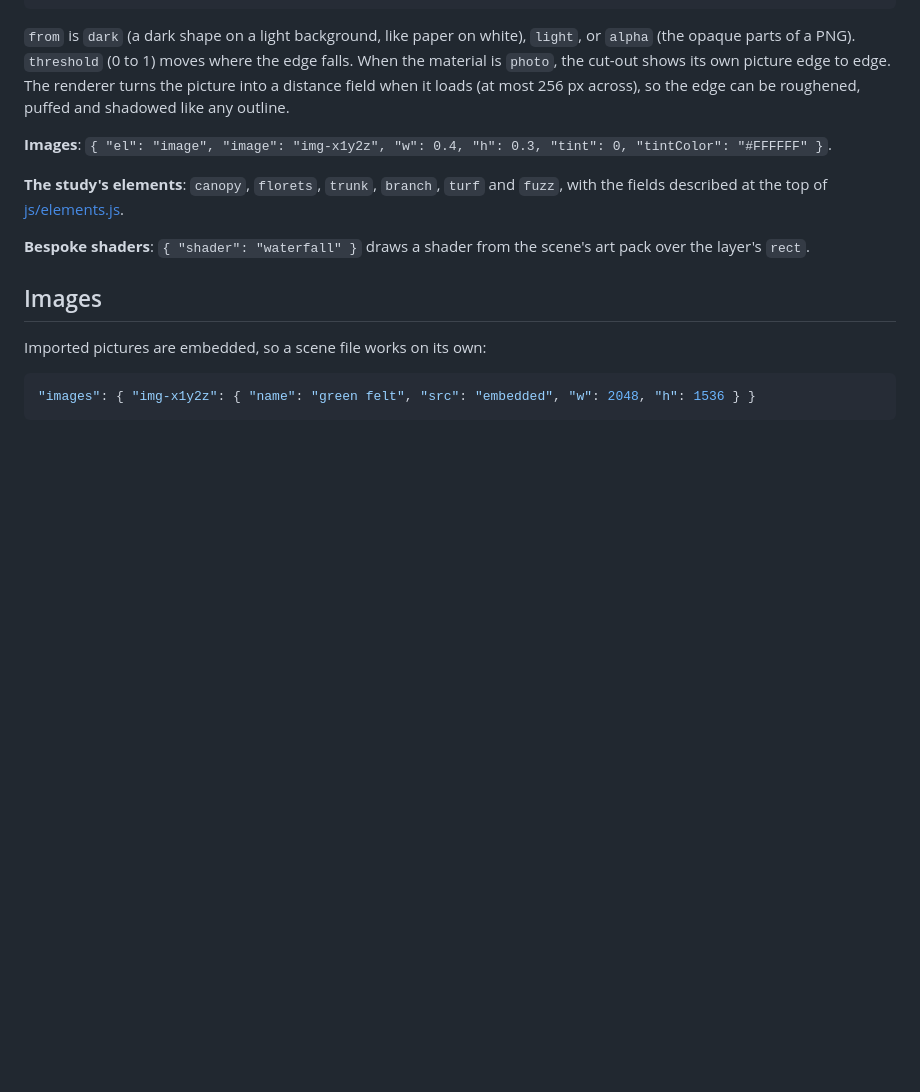
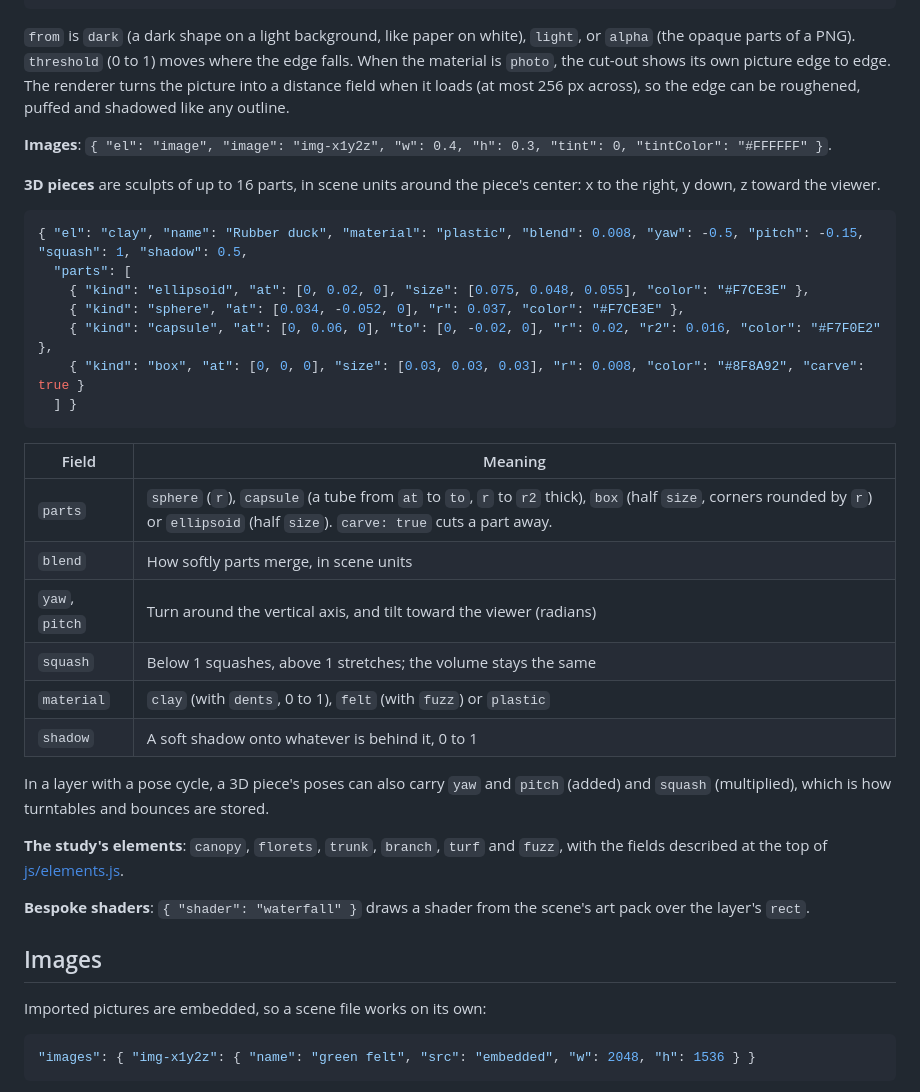
Before and after one commit to ederyc/Elaborate-Backgrounds, a Markdown page: docs/SCENE-FORMAT.md, the part around the change. Drawn GitHub-style; blank space fills up the shorter version.

````diff
--- a/docs/SCENE-FORMAT.md
+++ b/docs/SCENE-FORMAT.md
@@ -124,6 +124,29 @@ In a layer with a pose cycle, a piece can list `poses`, one per frame. Each pose
 
 **Images**: `{ "el": "image", "image": "img-x1y2z", "w": 0.4, "h": 0.3, "tint": 0, "tintColor": "#FFFFFF" }`.
 
+**3D pieces** are sculpts of up to 16 parts, in scene units around the piece's center: x to the right, y down, z toward the viewer.
+
+```json
+{ "el": "clay", "name": "Rubber duck", "material": "plastic", "blend": 0.008, "yaw": -0.5, "pitch": -0.15, "squash": 1, "shadow": 0.5,
+  "parts": [
+    { "kind": "ellipsoid", "at": [0, 0.02, 0], "size": [0.075, 0.048, 0.055], "color": "#F7CE3E" },
+    { "kind": "sphere", "at": [0.034, -0.052, 0], "r": 0.037, "color": "#F7CE3E" },
+    { "kind": "capsule", "at": [0, 0.06, 0], "to": [0, -0.02, 0], "r": 0.02, "r2": 0.016, "color": "#F7F0E2" },
+    { "kind": "box", "at": [0, 0, 0], "size": [0.03, 0.03, 0.03], "r": 0.008, "color": "#8F8A92", "carve": true }
+  ] }
+```
+
+| Field | Meaning |
+| --- | --- |
+| `parts` | `sphere` (`r`), `capsule` (a tube from `at` to `to`, `r` to `r2` thick), `box` (half `size`, corners rounded by `r`) or `ellipsoid` (half `size`). `carve: true` cuts a part away. |
+| `blend` | How softly parts merge, in scene units |
+| `yaw`, `pitch` | Turn around the vertical axis, and tilt toward the viewer (radians) |
+| `squash` | Below 1 squashes, above 1 stretches; the volume stays the same |
+| `material` | `clay` (with `dents`, 0 to 1), `felt` (with `fuzz`) or `plastic` |
+| `shadow` | A soft shadow onto whatever is behind it, 0 to 1 |
+
+In a layer with a pose cycle, a 3D piece's poses can also carry `yaw` and `pitch` (added) and `squash` (multiplied), which is how turntables and bounces are stored.
+
 **The study's elements**: `canopy`, `florets`, `trunk`, `branch`, `turf` and `fuzz`, with the fields described at the top of [js/elements.js](../js/elements.js).
 
 **Bespoke shaders**: `{ "shader": "waterfall" }` draws a shader from the scene's art pack over the layer's `rect`.
````
Also changed, not shown: README.md (+6 -2 lines), docs/PLAN.md (+3 -1 lines), docs/images/beach-day.jpg, 11 other files.
